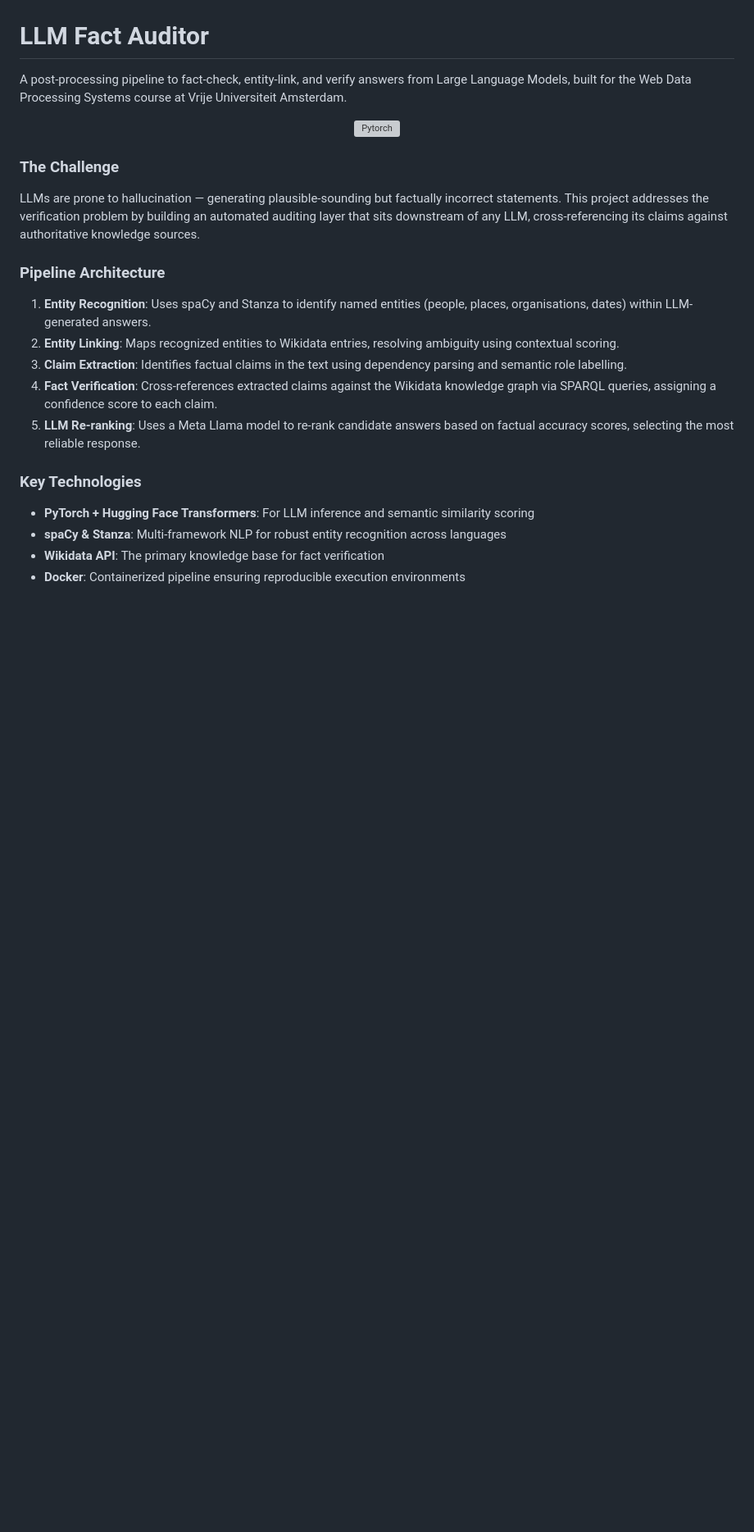
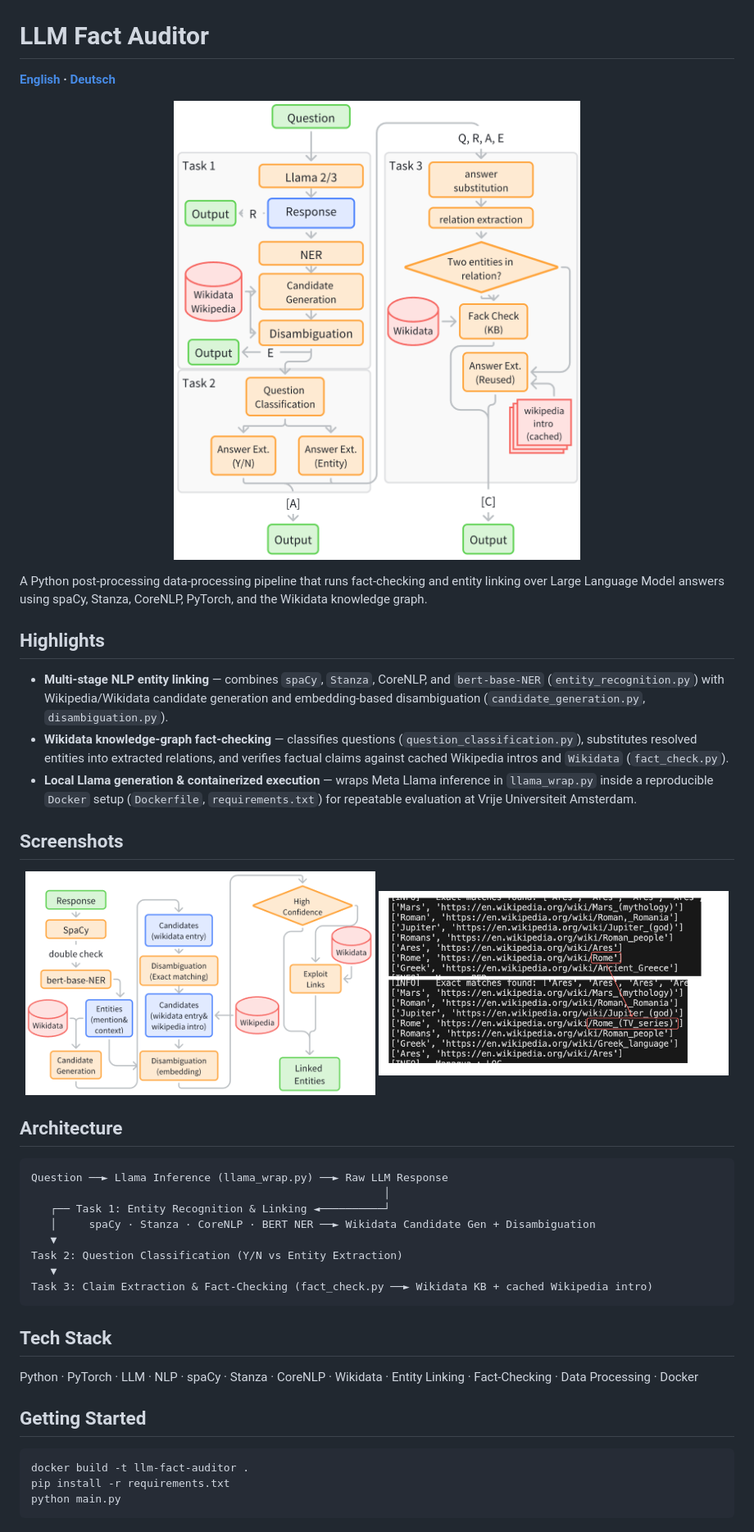
Before and after one commit to dettinjo/LLM-Fact-Auditor, a Markdown page: README.md, the part around one of its changes. Shown at 82% size. GitHub-like rendering; pictures changed too: docs/screenshots/disambiguation-comparison.png (added), docs/screenshots/entity-linking-flow.png (added), docs/screenshots/pipeline-overview.png (added); blank space fills up the shorter version; grey boxes are pictures that could not be loaded.

````diff
--- a/README.md
+++ b/README.md
@@ -5,26 +2,45 @@
 # LLM Fact Auditor
 
-A post-processing pipeline to fact-check, entity-link, and verify answers from Large Language Models, built for the Web Data Processing Systems course at Vrije Universiteit Amsterdam.
+**[English](README.md) · [Deutsch](README.de.md)**
+
+<p align="center"><img src="docs/screenshots/pipeline-overview.png" alt="LLM Fact Auditor three-task pipeline from Llama response through NER and Wikidata verification" width="100%" /></p>
+
+A Python post-processing data-processing pipeline that runs fact-checking and entity linking over Large Language Model answers using spaCy, Stanza, CoreNLP, PyTorch, and the Wikidata knowledge graph.
+
+## Highlights
+
+- **Multi-stage NLP entity linking** — combines `spaCy`, `Stanza`, CoreNLP, and `bert-base-NER` (`entity_recognition.py`) with Wikipedia/Wikidata candidate generation and embedding-based disambiguation (`candidate_generation.py`, `disambiguation.py`).
+- **Wikidata knowledge-graph fact-checking** — classifies questions (`question_classification.py`), substitutes resolved entities into extracted relations, and verifies factual claims against cached Wikipedia intros and `Wikidata` (`fact_check.py`).
+- **Local Llama generation & containerized execution** — wraps Meta Llama inference in `llama_wrap.py` inside a reproducible `Docker` setup (`Dockerfile`, `requirements.txt`) for repeatable evaluation at Vrije Universiteit Amsterdam.
+
+## Screenshots
 
 <p align="center">
-  <img src="docs/pytorch.svg" alt="Pytorch" width="170" />
+  <img src="docs/screenshots/entity-linking-flow.png" alt="Entity linking pipeline combining spaCy, bert-base-NER, candidate generation, and disambiguation" width="49%" />
+  <img src="docs/screenshots/disambiguation-comparison.png" alt="Contextual entity disambiguation comparing baseline vs context-aware linking" width="49%" />
 </p>
 
-### The Challenge
+## Architecture
 
-LLMs are prone to hallucination — generating plausible-sounding but factually incorrect statements. This project addresses the verification problem by building an automated auditing layer that sits downstream of any LLM, cross-referencing its claims against authoritative knowledge sources.
+```
+Question ──► Llama Inference (llama_wrap.py) ──► Raw LLM Response
+                                                       │
+   ┌── Task 1: Entity Recognition & Linking ◄──────────┘
+   │     spaCy · Stanza · CoreNLP · BERT NER ──► Wikidata Candidate Gen + Disambiguation
+   ▼
+Task 2: Question Classification (Y/N vs Entity Extraction)
+   ▼
+Task 3: Claim Extraction & Fact-Checking (fact_check.py ──► Wikidata KB + cached Wikipedia intro)
+```
 
-### Pipeline Architecture
+## Tech Stack
 
-1. **Entity Recognition**: Uses spaCy and Stanza to identify named entities (people, places, organisations, dates) within LLM-generated answers.
-2. **Entity Linking**: Maps recognized entities to Wikidata entries, resolving ambiguity using contextual scoring.
-3. **Claim Extraction**: Identifies factual claims in the text using dependency parsing and semantic role labelling.
-4. **Fact Verification**: Cross-references extracted claims against the Wikidata knowledge graph via SPARQL queries, assigning a confidence score to each claim.
-5. **LLM Re-ranking**: Uses a Meta Llama model to re-rank candidate answers based on factual accuracy scores, selecting the most reliable response.
+Python · PyTorch · LLM · NLP · spaCy · Stanza · CoreNLP · Wikidata · Entity Linking · Fact-Checking · Data Processing · Docker
 
-### Key Technologies
+## Getting Started
 
-- **PyTorch + Hugging Face Transformers**: For LLM inference and semantic similarity scoring
-- **spaCy & Stanza**: Multi-framework NLP for robust entity recognition across languages
-- **Wikidata API**: The primary knowledge base for fact verification
-- **Docker**: Containerized pipeline ensuring reproducible execution environments
+```bash
+docker build -t llm-fact-auditor .
+pip install -r requirements.txt
+python main.py
+```
````
Also changed, not shown: other parts of README.md (+0 -3 lines), README.de.md (+34 -15 lines), 1 other file.
